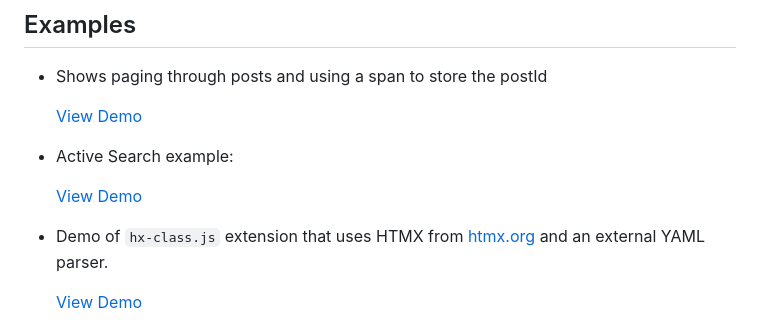
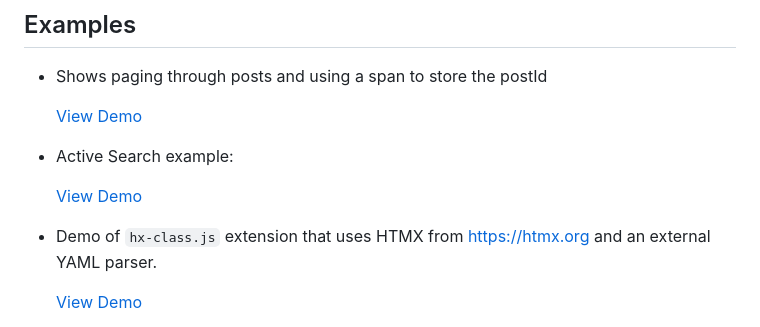
Before and after one commit to jay23606/minimal-htmx, a Markdown page: README.md, the part around the change. GitHub-like rendering.

```diff
--- a/README.md
+++ b/README.md
@@ -61,7 +61,7 @@ A minimal implementation of HTMX that I am writing to understand how HTMX might
 
    [View Demo](https://raw.githack.com/jay23606/minimal-htmx/master/ex1.html)
 
-- Demo of `hx-class.js` extension that uses HTMX from [htmx.org](https://htmx.org) and an external YAML parser.
+- Demo of `hx-class.js` extension that uses HTMX from https://htmx.org and an external YAML parser.
 
    [View Demo](https://raw.githack.com/jay23606/minimal-htmx/master/ex3.html)
 
```
